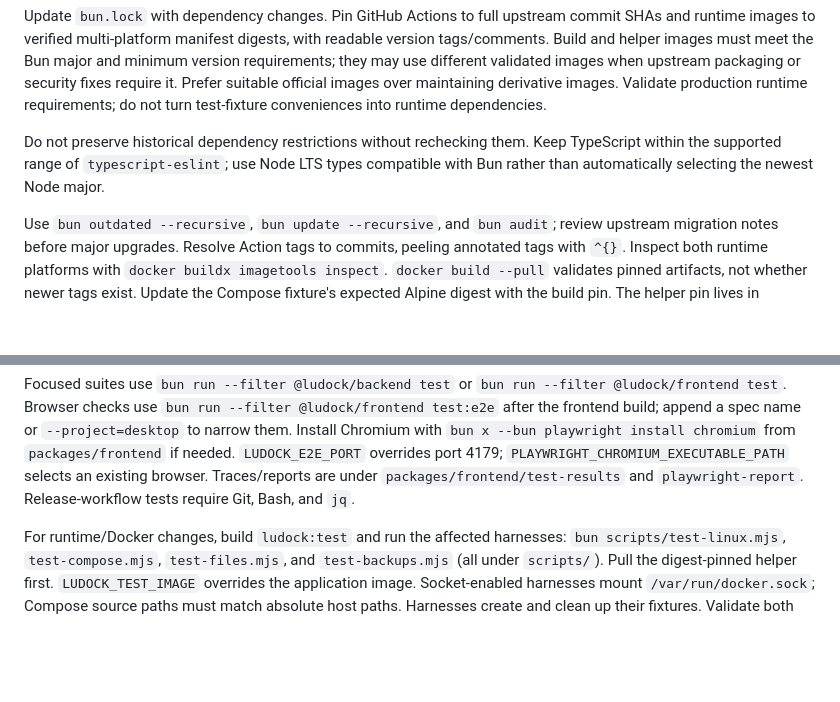
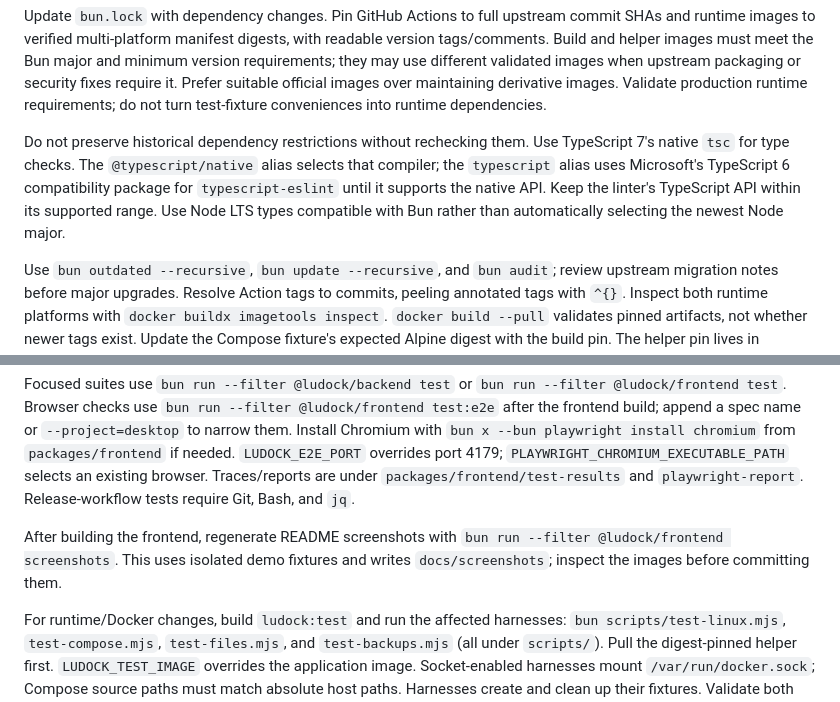
Before and after one commit to Crunging/Ludock, a Markdown page: AGENTS.md, 2 parts joined by grey strips. GitHub-like rendering; blank space fills up the shorter version.

```diff
--- a/AGENTS.md
+++ b/AGENTS.md
@@ -92,8 +92,11 @@ over maintaining derivative images. Validate production runtime requirements;
 do not turn test-fixture conveniences into runtime dependencies.
 
 Do not preserve historical dependency restrictions without rechecking them.
-Keep TypeScript within the supported range of `typescript-eslint`; use Node LTS
-types compatible with Bun rather than automatically selecting the newest Node major.
+Use TypeScript 7's native `tsc` for type checks. The `@typescript/native` alias
+selects that compiler; the `typescript` alias uses Microsoft's TypeScript 6
+compatibility package for `typescript-eslint` until it supports the native API.
+Keep the linter's TypeScript API within its supported range. Use Node LTS types
+compatible with Bun rather than automatically selecting the newest Node major.
 
 Use `bun outdated --recursive`, `bun update --recursive`, and `bun audit`; review
 upstream migration notes before major upgrades. Resolve Action tags to commits,
@@ -128,6 +131,10 @@ spec name or `--project=desktop` to narrow them. Install Chromium with
 `LUDOCK_E2E_PORT` overrides port 4179; `PLAYWRIGHT_CHROMIUM_EXECUTABLE_PATH` selects
 an existing browser. Traces/reports are under `packages/frontend/test-results`
 and `playwright-report`. Release-workflow tests require Git, Bash, and `jq`.
+
+After building the frontend, regenerate README screenshots with
+`bun run --filter @ludock/frontend screenshots`. This uses isolated demo fixtures
+and writes `docs/screenshots`; inspect the images before committing them.
 
 For runtime/Docker changes, build `ludock:test` and run the affected harnesses:
 `bun scripts/test-linux.mjs`, `test-compose.mjs`, `test-files.mjs`, and
```
Also changed, not shown: README.md (+25 -0 lines), docs/screenshots/backups.png (added), docs/screenshots/files.png (added), docs/screenshots/servers.png (added), 9 other files.
